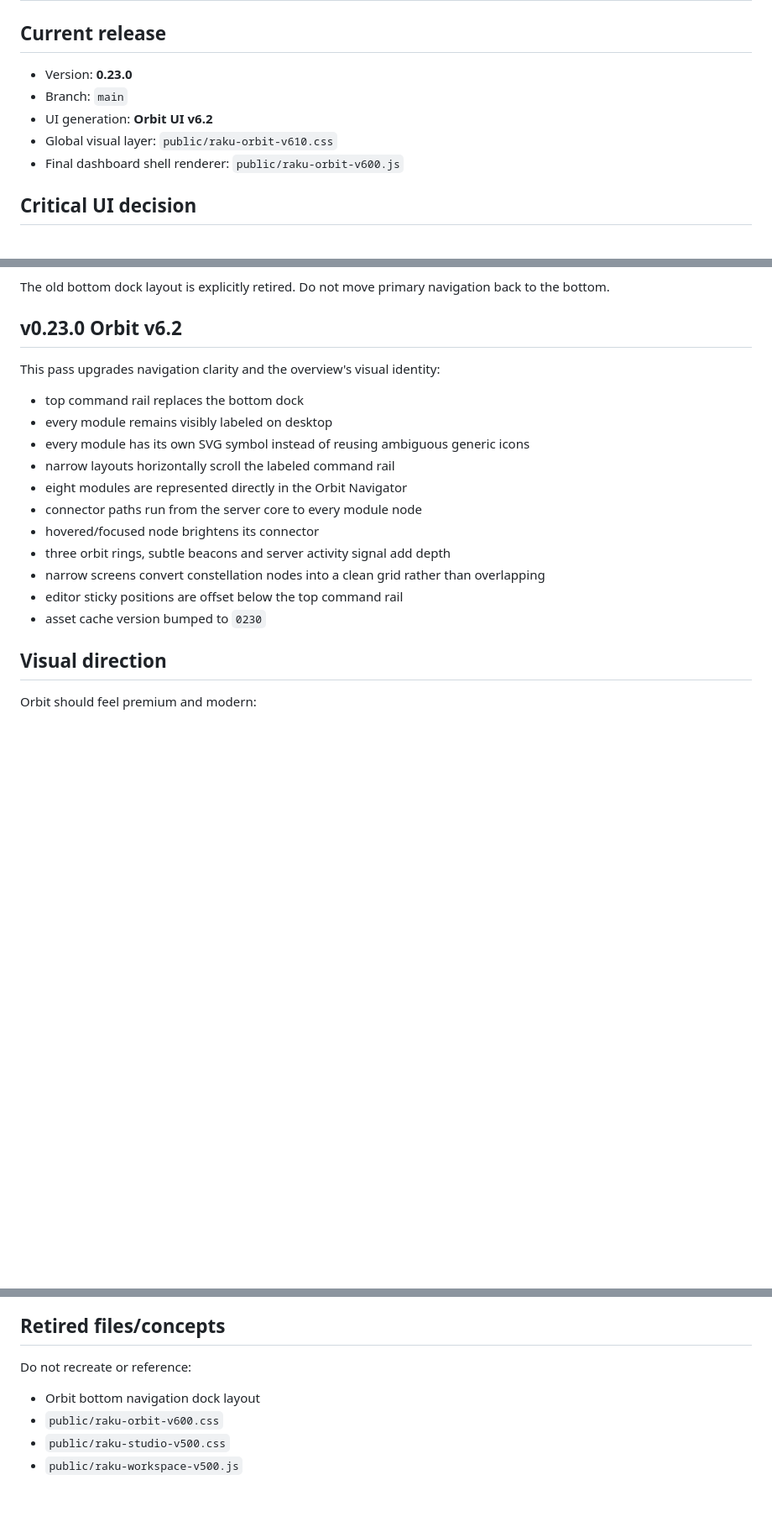
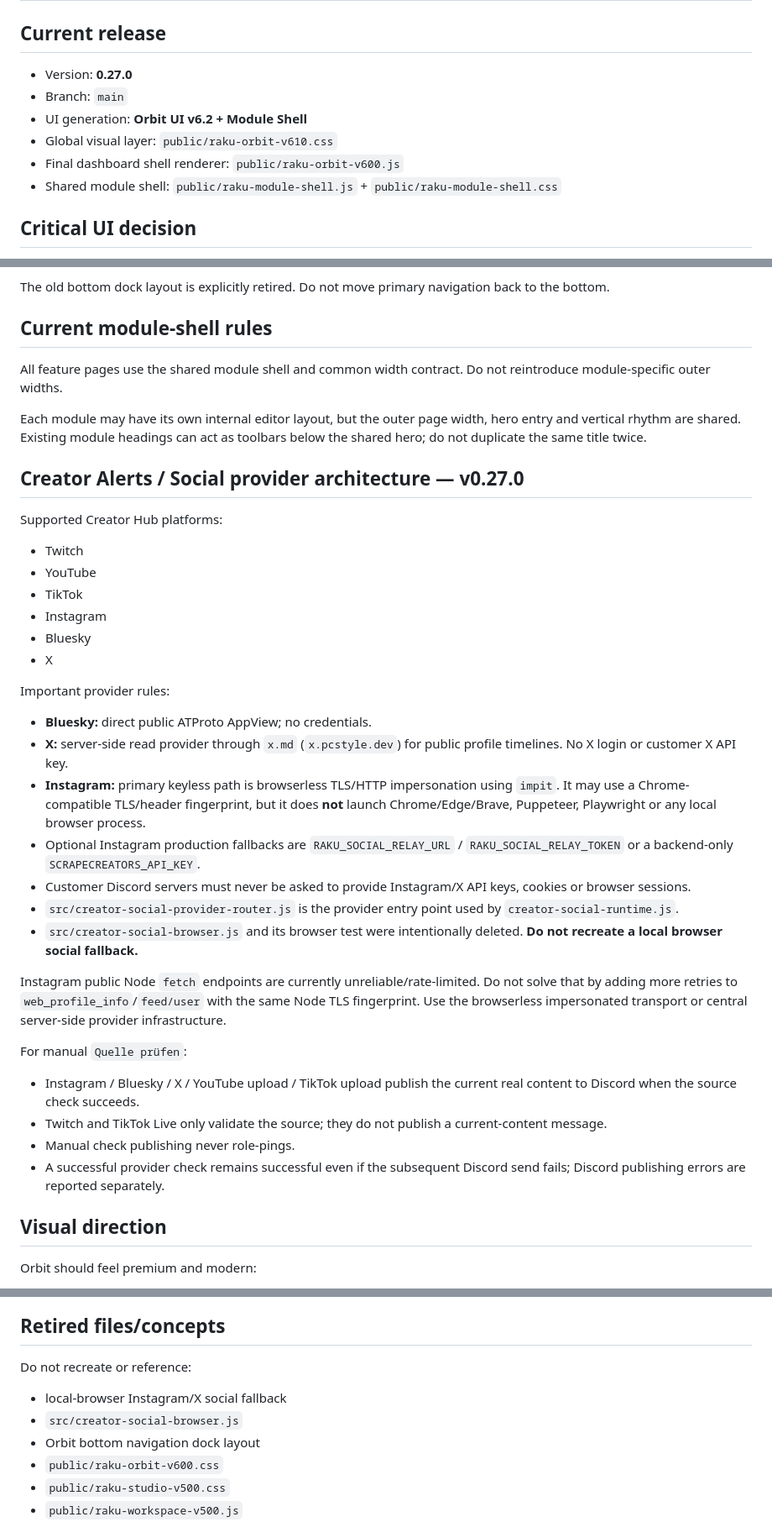
Before and after one commit to christopherstrasser-sudo/discord-bot, a Markdown page: .github/copilot-instructions.md, 3 parts joined by grey strips. Shown at 84% size. Rendered like a GitHub page; blank space fills up the shorter version.

Commit message:
docs: record v0.27 social provider architecture

```diff
--- a/.github/copilot-instructions.md
+++ b/.github/copilot-instructions.md
@@ -2,11 +2,12 @@
 
 ## Current release
 
-- Version: **0.23.0**
+- Version: **0.27.0**
 - Branch: `main`
-- UI generation: **Orbit UI v6.2**
+- UI generation: **Orbit UI v6.2 + Module Shell**
 - Global visual layer: `public/raku-orbit-v610.css`
 - Final dashboard shell renderer: `public/raku-orbit-v600.js`
+- Shared module shell: `public/raku-module-shell.js` + `public/raku-module-shell.css`
 
 ## Critical UI decision
 
@@ -25,21 +26,41 @@ The authenticated application uses the Orbit spatial layout:
 
 The old bottom dock layout is explicitly retired. Do not move primary navigation back to the bottom.
 
-## v0.23.0 Orbit v6.2
+## Current module-shell rules
 
-This pass upgrades navigation clarity and the overview's visual identity:
+All feature pages use the shared module shell and common width contract. Do not reintroduce module-specific outer widths.
 
-- top command rail replaces the bottom dock
-- every module remains visibly labeled on desktop
-- every module has its own SVG symbol instead of reusing ambiguous generic icons
-- narrow layouts horizontally scroll the labeled command rail
-- eight modules are represented directly in the Orbit Navigator
-- connector paths run from the server core to every module node
-- hovered/focused node brightens its connector
-- three orbit rings, subtle beacons and server activity signal add depth
-- narrow screens convert constellation nodes into a clean grid rather than overlapping
-- editor sticky positions are offset below the top command rail
-- asset cache version bumped to `0230`
+Each module may have its own internal editor layout, but the outer page width, hero entry and vertical rhythm are shared. Existing module headings can act as toolbars below the shared hero; do not duplicate the same title twice.
+
+## Creator Alerts / Social provider architecture — v0.27.0
+
+Supported Creator Hub platforms:
+
+- Twitch
+- YouTube
+- TikTok
+- Instagram
+- Bluesky
+- X
+
+Important provider rules:
+
+- **Bluesky:** direct public ATProto AppView; no credentials.
+- **X:** server-side read provider through `x.md` (`x.pcstyle.dev`) for public profile timelines. No X login or customer X API key.
+- **Instagram:** primary keyless path is browserless TLS/HTTP impersonation using `impit`. It may use a Chrome-compatible TLS/header fingerprint, but it does **not** launch Chrome/Edge/Brave, Puppeteer, Playwright or any local browser process.
+- Optional Instagram production fallbacks are `RAKU_SOCIAL_RELAY_URL` / `RAKU_SOCIAL_RELAY_TOKEN` or a backend-only `SCRAPECREATORS_API_KEY`.
+- Customer Discord servers must never be asked to provide Instagram/X API keys, cookies or browser sessions.
+- `src/creator-social-provider-router.js` is the provider entry point used by `creator-social-runtime.js`.
+- `src/creator-social-browser.js` and its browser test were intentionally deleted. **Do not recreate a local browser social fallback.**
+
+Instagram public Node `fetch` endpoints are currently unreliable/rate-limited. Do not solve that by adding more retries to `web_profile_info`/`feed/user` with the same Node TLS fingerprint. Use the browserless impersonated transport or central server-side provider infrastructure.
+
+For manual `Quelle prüfen`:
+
+- Instagram / Bluesky / X / YouTube upload / TikTok upload publish the current real content to Discord when the source check succeeds.
+- Twitch and TikTok Live only validate the source; they do not publish a current-content message.
+- Manual check publishing never role-pings.
+- A successful provider check remains successful even if the subsequent Discord send fails; Discord publishing errors are reported separately.
 
 ## Visual direction
 
@@ -80,6 +101,8 @@ Feature renderers still own functionality. `public/raku-orbit-v610.css` owns sha
 
 Do not recreate or reference:
 
+- local-browser Instagram/X social fallback
+- `src/creator-social-browser.js`
 - Orbit bottom navigation dock layout
 - `public/raku-orbit-v600.css`
 - `public/raku-studio-v500.css`
```
Also changed, not shown: other parts of .github/copilot-instructions.md (+1 -0 lines).
